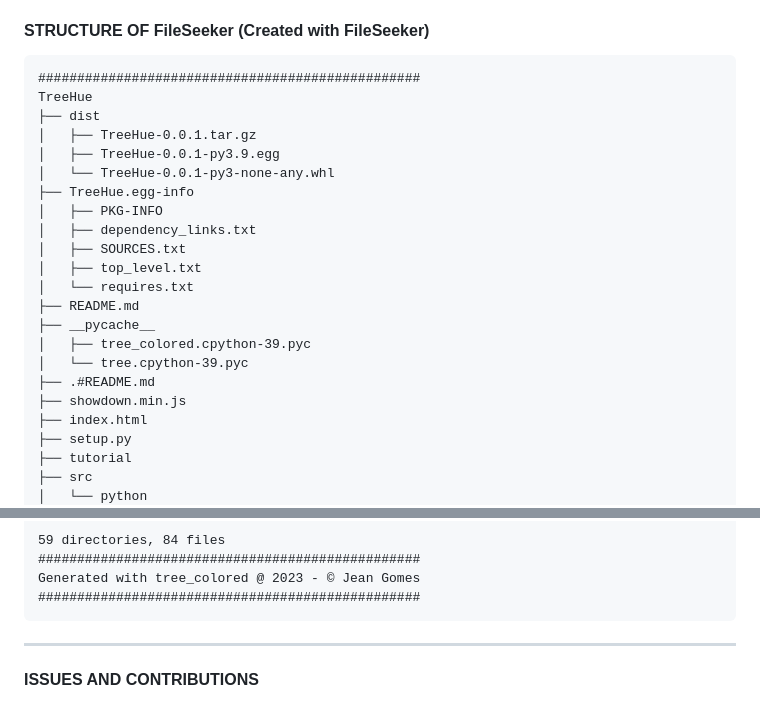
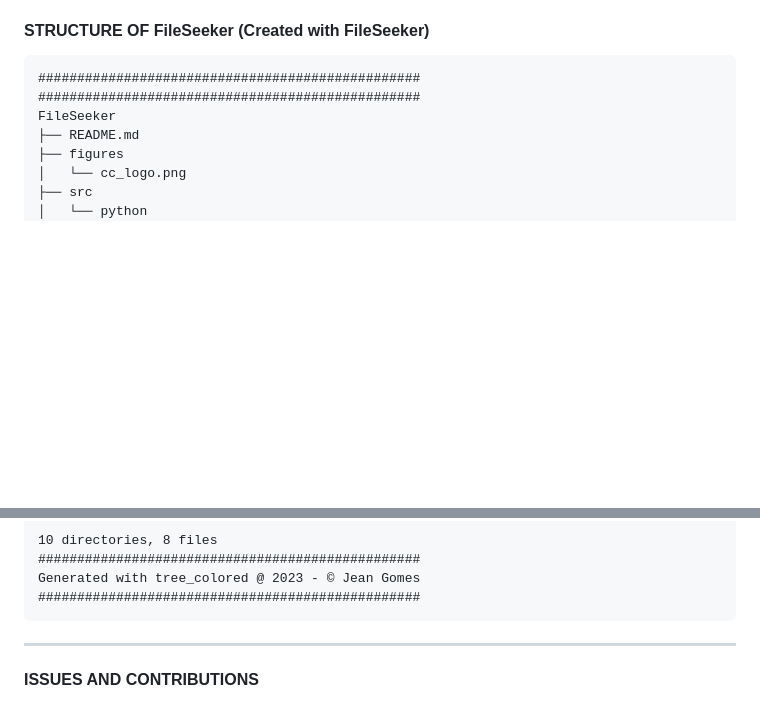
Before and after one commit to neutrinomuon/FileSeeker, a Markdown page: README.md, 2 parts joined by grey strips. Rendered like a GitHub page; blank space fills up the shorter version.

Commit message:
Modified README.md and figures

```diff
--- a/README.md
+++ b/README.md
@@ -65,25 +65,10 @@ Example of the FileSeeker script in python
 
 <pre>
 #################################################
-TreeHue
-├── dist
-│   ├── TreeHue-0.0.1.tar.gz
-│   ├── TreeHue-0.0.1-py3.9.egg
-│   └── TreeHue-0.0.1-py3-none-any.whl
-├── TreeHue.egg-info
-│   ├── PKG-INFO
-│   ├── dependency_links.txt
-│   ├── SOURCES.txt
-│   ├── top_level.txt
-│   └── requires.txt
+#################################################
+FileSeeker
 ├── README.md
-├── __pycache__
-│   ├── tree_colored.cpython-39.pyc
-│   └── tree.cpython-39.pyc
-├── .#README.md
-├── showdown.min.js
-├── index.html
-├── setup.py
-├── tutorial
+├── figures
+│   └── cc_logo.png
 ├── src
 │   └── python
@@ -212,5 +88,5 @@ TreeHue
 
-59 directories, 84 files
+10 directories, 8 files
 #################################################
 Generated with tree_colored @ 2023 - © Jean Gomes
 #################################################
```
Also changed, not shown: other parts of README.md (+13 -122 lines).
